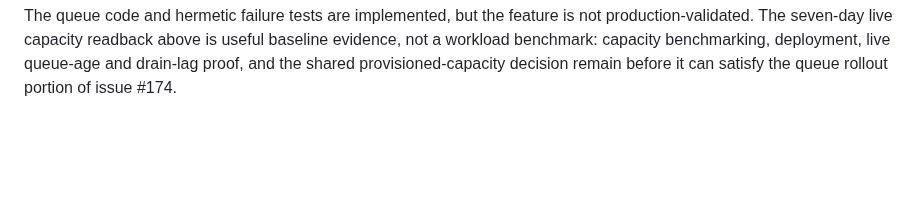
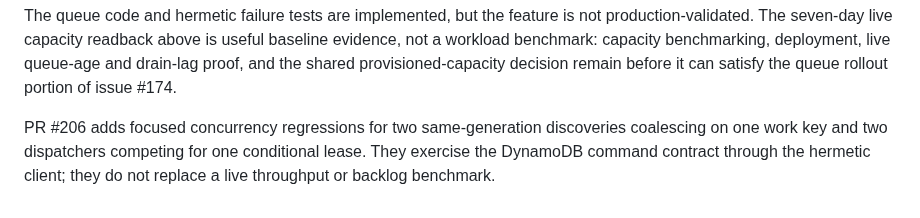
Before and after one commit to antonio1000homens/scouts, a Markdown page: docs/issue-174-deferred-refresh-design.md, the part around the change. GitHub-like rendering; blank space fills up the shorter version.

Commit message:
docs(#174): record outbox concurrency coverage

```diff
--- a/docs/issue-174-deferred-refresh-design.md
+++ b/docs/issue-174-deferred-refresh-design.md
@@ -168,3 +168,8 @@ baseline evidence, not a workload benchmark: capacity benchmarking,
 deployment, live queue-age and drain-lag proof, and the shared
 provisioned-capacity decision remain before it can satisfy the queue rollout
 portion of issue #174.
+
+PR #206 adds focused concurrency regressions for two same-generation
+discoveries coalescing on one work key and two dispatchers competing for one
+conditional lease. They exercise the DynamoDB command contract through the
+hermetic client; they do not replace a live throughput or backlog benchmark.
```
